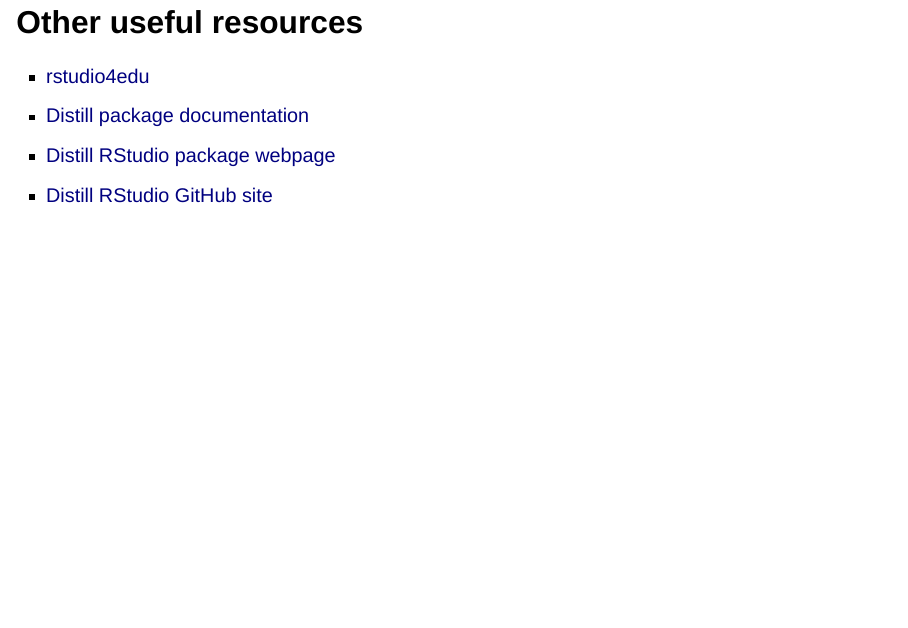
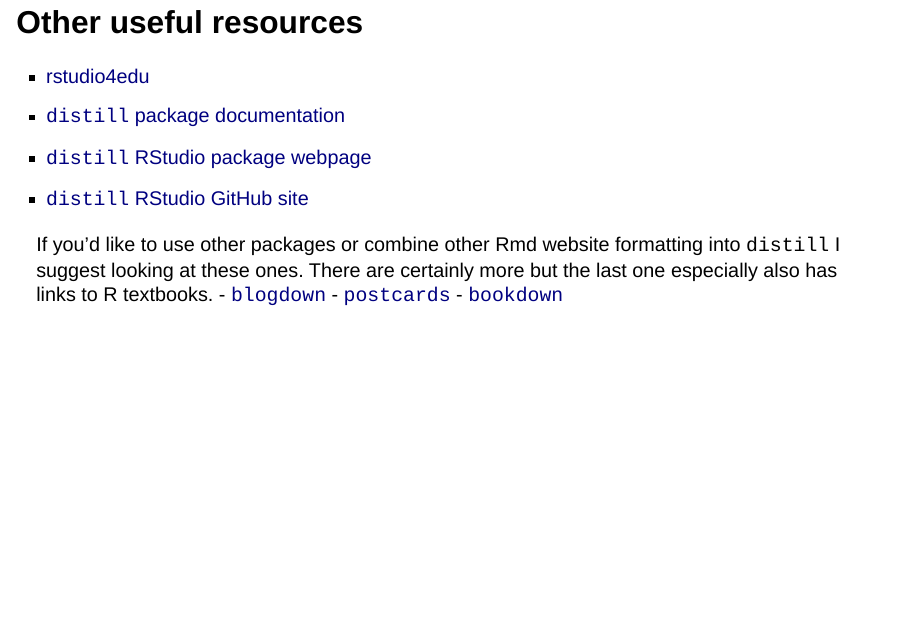
Before and after one commit to soniaaparedees/distill-site, a Quarto document (docs/presentation_paredes_sonia.qmd): page 21 of 22. Rendered offline with R 4.5, knitr and Pandoc in place of Quarto, with nearby package versions; drawn as Slidy slides in place of the format the file asks for.

Commit message:
update qmd

```diff
--- a/docs/presentation_paredes_sonia.qmd
+++ b/docs/presentation_paredes_sonia.qmd
@@ -192,9 +192,15 @@
 ## Other useful resources
 
 - [rstudio4edu](https://rstudio4edu.github.io/rstudio4edu-book/make-distill.html)
-- [Distill package documentation](https://cran.r-project.org/web/packages/distill/index.html)
-- [Distill RStudio package webpage](https://pkgs.rstudio.com/distill/index.html)
-- [Distill RStudio GitHub site](https://rstudio.github.io/distill/)
+- [`distill` package documentation](https://cran.r-project.org/web/packages/distill/index.html)
+- [`distill` RStudio package webpage](https://pkgs.rstudio.com/distill/index.html)
+- [`distill` RStudio GitHub site](https://rstudio.github.io/distill/)
+
+If you'd like to use other packages or combine other Rmd website formatting into `distill` I suggest looking at these ones. There are certainly more but the last one especially also has links to R textbooks.
+- [`blogdown`](https://pkg.yihui.org/blogdown/)
+- [`postcards`](https://github.com/seankross/postcards)
+- [`bookdown`](https://bookdown.org/)
+
 
 ## References
 
```
Also changed, not shown: presentation_paredes_sonia.qmd (+9 -3 lines), docs/search.json.
